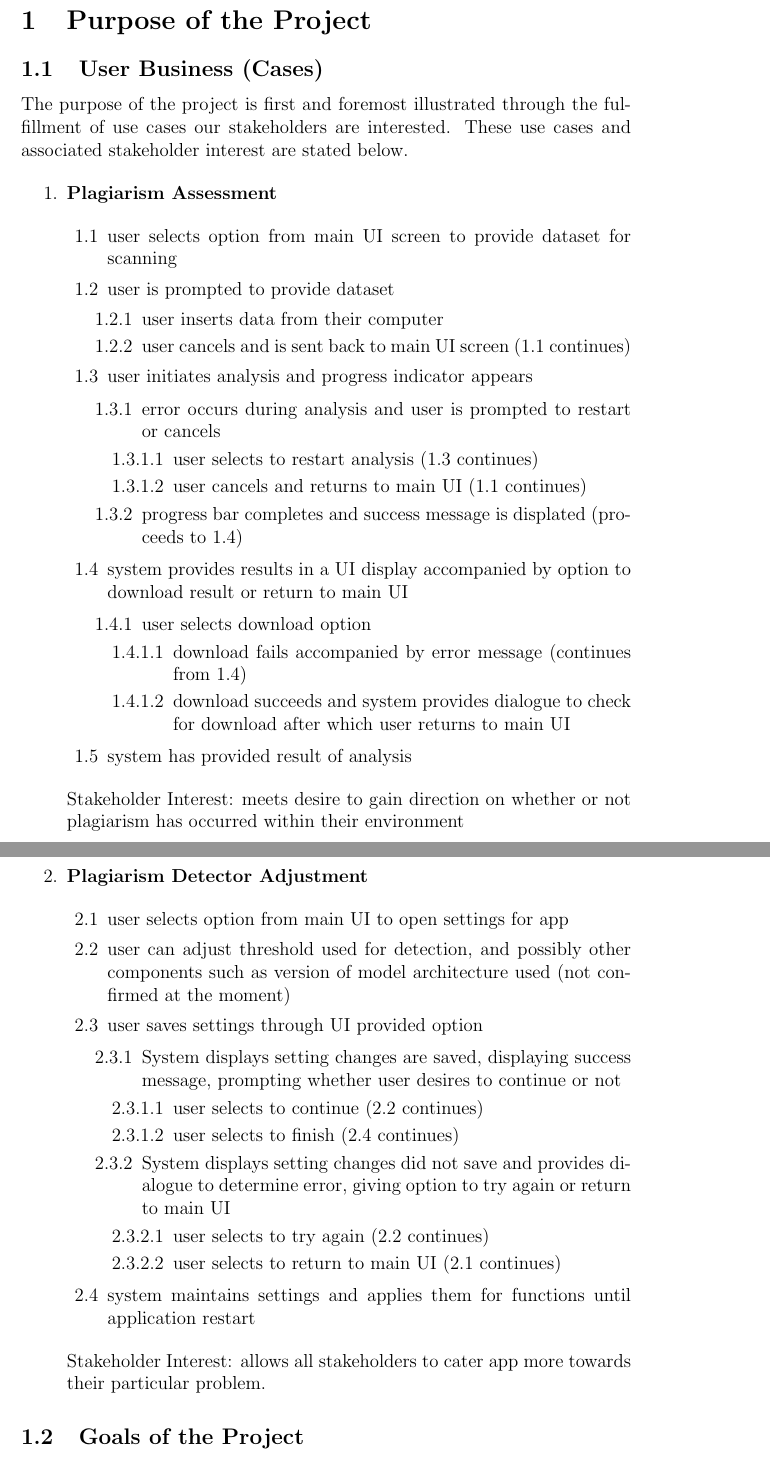
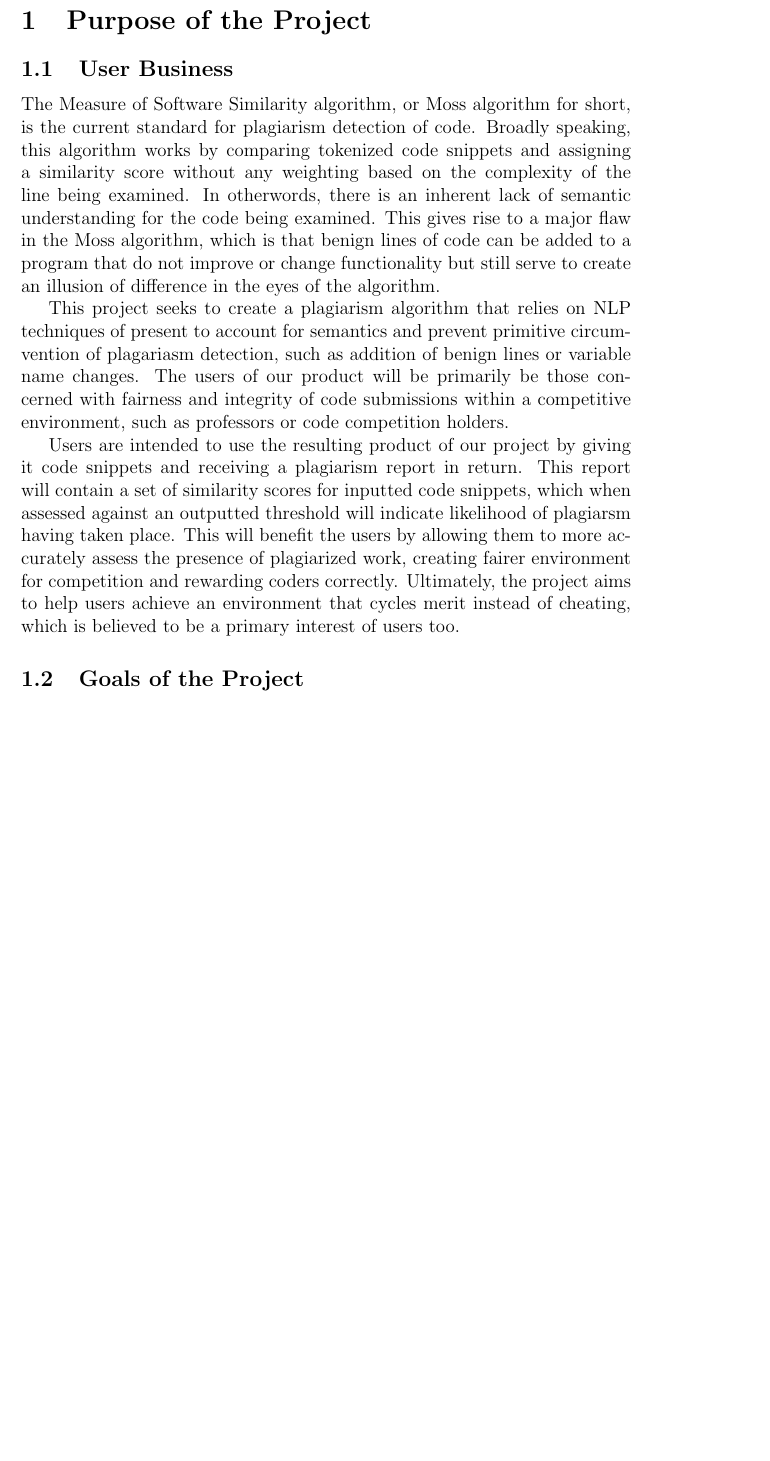
Before and after one commit to lilweege/SyntaxSentinels, a LaTeX document (docs/SRS-Volere/SRS.tex): two parts of pages 7 and 8 of 48 before the commit and part of page 7 of 48 after it, the two joined at a grey line, cut so that both start at the same text, the shorter picture padded with empty space. Compiled offline with pdfLaTeX.

Commit message:
User Business section corrected to intended definition of template (#82)

```diff
--- a/docs/SRS-Volere/SRS.tex
+++ b/docs/SRS-Volere/SRS.tex
@@ -58,103 +58,35 @@ October 9 & 1.0 & First iteration of complete document\\
 
 ~\newpage
 \section{Purpose of the Project}
-\subsection{User Business (Cases)}
+\subsection{User Business}
 
-The purpose of the project is first and foremost illustrated through the
-fulfillment of use cases our stakeholders are interested. These use cases
-and associated stakeholder interest are stated below.
+The Measure of Software Similarity algorithm, or Moss algorithm for short, is
+the current standard for plagiarism detection of code. Broadly speaking, this
+algorithm works by comparing tokenized code snippets and assigning a similarity
+score without any weighting based on the complexity of the line being examined.
+In otherwords, there is an inherent lack of semantic understanding for the code
+being examined. This gives rise to a major flaw in the Moss algorithm, which is
+that benign lines of code can be added to a program that do not improve or
+change functionality but still serve to create an illusion of difference in the
+eyes of the algorithm.
 
-\begin{enumerate}
+This project seeks to create a plagiarism algorithm that relies on NLP
+techniques of present to account for semantics and prevent primitive
+circumvention of plagariasm detection, such as addition of benign lines or
+variable name changes. The users of our product will be primarily be those
+concerned with fairness and integrity of code submissions within a competitive
+environment, such as professors or code competition holders.
 
-    \item \textbf{Plagiarism Assessment}
+Users are intended to use the resulting product of our project by giving it
+code snippets and receiving a plagiarism report in return. This report will
+contain a set of similarity scores for inputted code snippets, which when
+assessed against an outputted threshold will indicate likelihood of plagiarsm
+having taken place. This will benefit the users by allowing them to more
+accurately assess the presence of plagiarized work, creating fairer environment
+for competition and rewarding coders correctly. Ultimately, the project aims
+to help users achieve an environment that cycles merit instead of cheating,
+which is believed to be a primary interest of users too.
 
-    \begin{enumerate}
-
-        \item user selects option from main UI screen to provide dataset for scanning
-
-        \item user is prompted to provide dataset
-        \begin{enumerate}
-            \item user inserts data from their computer
-
-            \item user cancels and is sent back to main UI screen (1.1 continues)
-        \end{enumerate}
-
-        \item user initiates analysis and progress indicator appears
-
-        \begin{enumerate}
-            \item error occurs during analysis and user is prompted to restart or cancels
-
-            \begin{enumerate}
-                \item user selects to restart analysis (1.3 continues)
-
-                \item user cancels and returns to main UI (1.1 continues)
-
-            \end{enumerate}
-
-            \item progress bar completes and success message is displated (proceeds to 1.4)
-        \end{enumerate}
-
-        \item system provides results in a UI display accompanied by option to download result or return to main UI
-
-        \begin{enumerate}
-            \item user selects download option
-
-            \begin{enumerate}
-                \item download fails accompanied by error message (continues from 1.4)
-
-                \item download succeeds and system provides dialogue to check for download after which user returns to main UI
-
-            \end{enumerate}
-        \end{enumerate}
-
-        \item system has provided result of analysis
-
-    \end{enumerate}
-
-    Stakeholder Interest: meets desire to gain direction on whether or not plagiarism has occurred within their environment
-
-    \newpage
-
-    \item \textbf{Plagiarism Detector Adjustment}
-
-    \begin{enumerate}
-        \item user selects option from main UI to open settings for app
-
-        \item user can adjust threshold used for detection, and possibly other components such as version of model architecture used (not confirmed at the moment)
-
-        \item user saves settings through UI provided option
-
-        \begin{enumerate}
-
-            \item System displays setting changes are saved, displaying success message, prompting whether user desires to continue or not
-
-            \begin{enumerate}
-
-                \item user selects to continue (2.2 continues)
-
-                \item user selects to finish (2.4 continues)
-
-            \end{enumerate}
-
-            \item System displays setting changes did not save and provides dialogue to determine error, giving option to try again or return to main UI
-
-            \begin{enumerate}
-
-                \item user selects to try again (2.2 continues)
-
-                \item user selects to return to main UI (2.1 continues)
-
-            \end{enumerate}
-
-        \end{enumerate}
-
-        \item system maintains settings and applies them for functions until application restart
-
-    \end{enumerate}
-
-    Stakeholder Interest: allows all stakeholders to cater app more towards their particular problem.
-
-\end{enumerate}
 \subsection{Goals of the Project}
 
 \begin{center}
```
